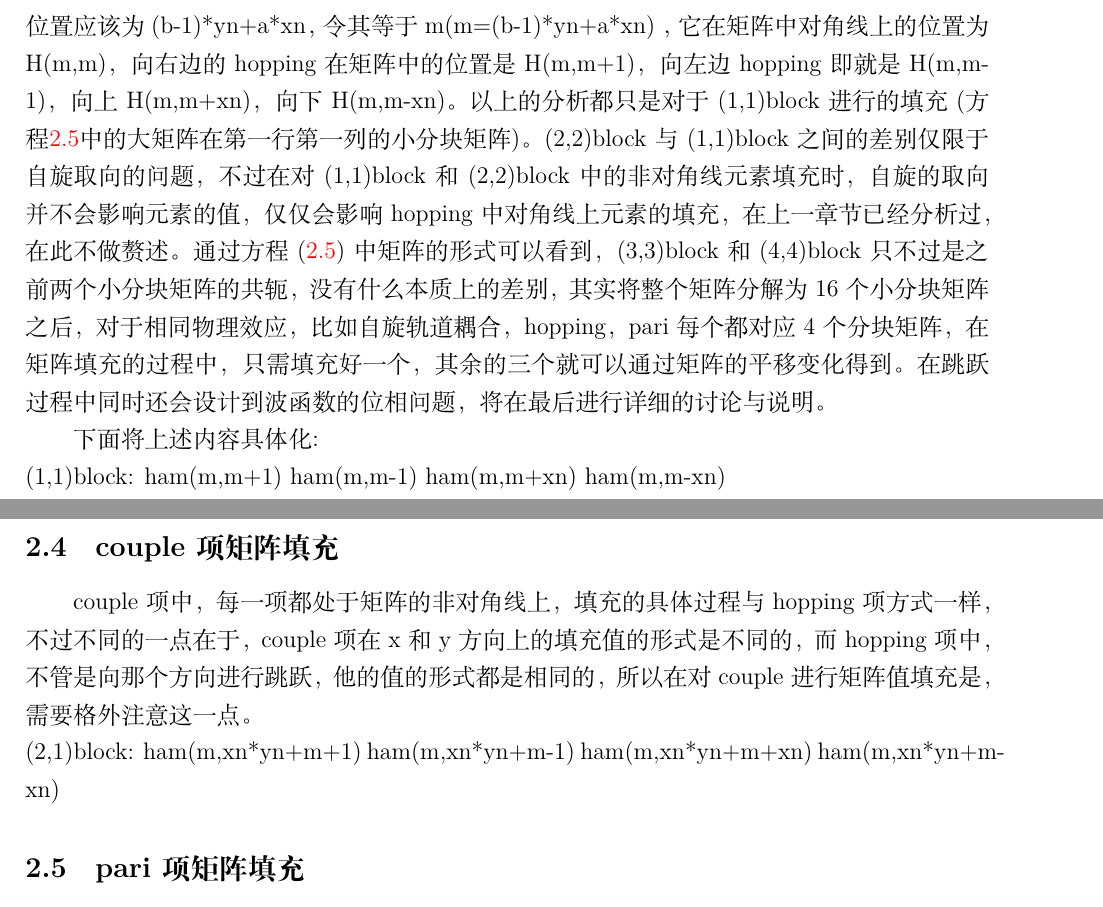
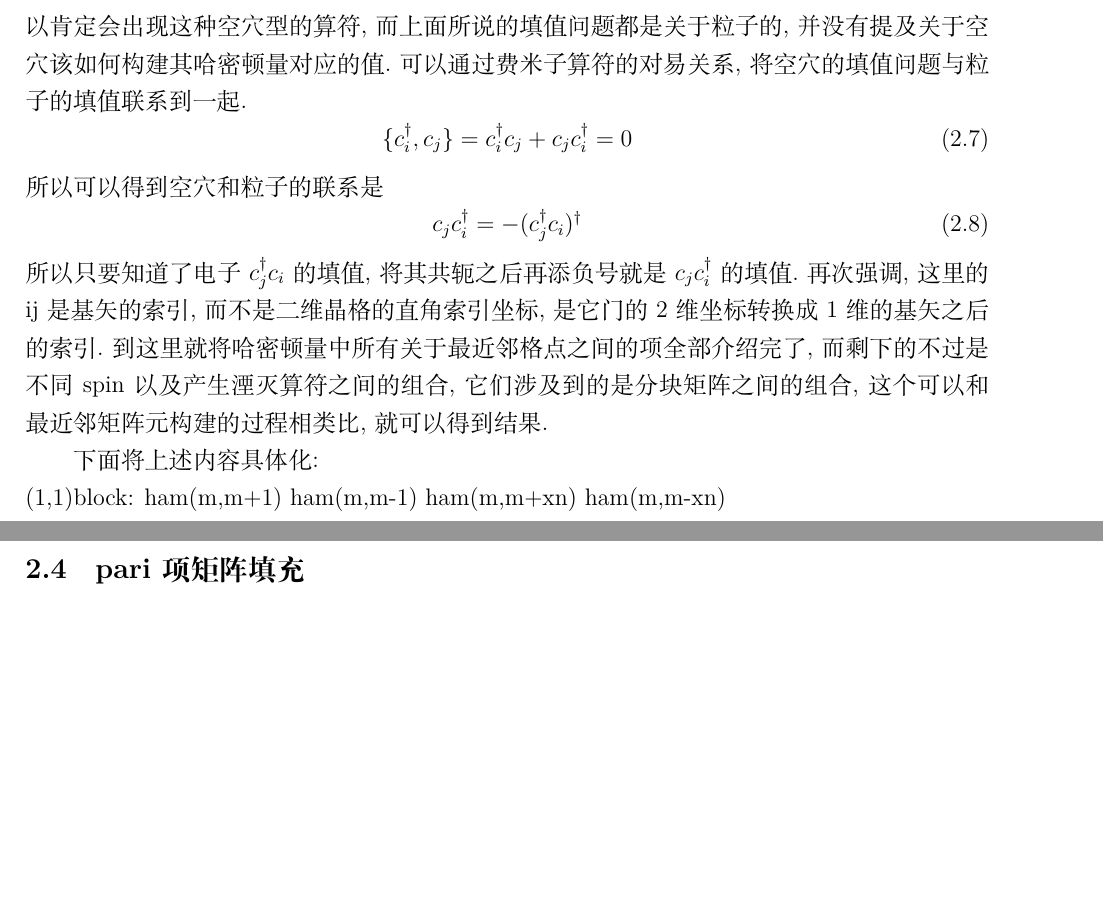
Before and after one commit to yxli8023/BdG_triplet_SC, a LaTeX document (Manual/H1.tex): two parts of pages 4 and 5 of 6 before the commit and two parts of pages 5 and 6 of 7 after it, joined at a grey line, cut at the place of the change, the shorter picture padded with empty space. Compiled offline with XeLaTeX.

Commit message:
add content

```diff
--- a/Manual/H1.tex
+++ b/Manual/H1.tex
@@ -77,3 +77 @@ couple项的分析与hopping项分析过程类似，唯一不同的一点是，
 \subsection{hopping项矩阵填充}
-hopping项中，不再对角线上的项是$c_{i\sigma}^\dagger c_{j\sigma}$，紧束缚近似仅考虑最近邻的格点之间的行为所以对于i格点上的电子，跳跃行为仅仅限于x+1(向右),x-1(向左),x+y(向上),x-y(向下)，假定i格点在二维表示中为(a,b)，且晶格大小为xn*yn，转换成矩阵元的时候它在矩阵元中的位置应该为(b-1)*yn+a*xn，令其等于m(m=(b-1)*yn+a*xn)
-，它在矩阵中对角线上的位置为H(m,m)，向右边的hopping在矩阵中的位置是H(m,m+1)，向左边hopping即就是H(m,m-1)，向上H(m,m+xn)，向下H(m,m-xn)。以上的分析都只是对于(1,1)block进行的填充(方程\ref{eq:5}中的大矩阵在第一行第一列的小分块矩阵)。(2,2)block与(1,1)block之间的差别仅限于自旋取向的问题，不过在对(1,1)block和(2,2)block中的非对角线元素填充时，自旋的取向并不会影响元素的值，仅仅会影响hopping中对角线上元素的填充，在上一章节已经分析过，在此不做赘述。通过方程(\ref{eq:5})中矩阵的形式可以看到，(3,3)block和(4,4)block只不过是之前两个小分块矩阵的共轭，没有什么本质上的差别，其实将整个矩阵分解为16个小分块矩阵之后，对于相同物理效应，比如自旋轨道耦合，hopping，pari每个都对应4个分块矩阵，在矩阵填充的过程中，只需填充好一个，其余的三个就可以通过矩阵的平移变化得到。在跳跃过程中同时还会设计到波函数的位相问题，将在最后进行详细的讨论与说明。
@@ -80,3 +82,13 @@ hopping项中，不再对角线上的项是$c_{i\sigma}^\dagger c_{j\sigma}$，
+\end{figure}\label{figHop}
+hopping项中，不在对角线上的项是$c_{i\sigma}^\dagger c_{j\sigma}(i\neq j)$，紧束缚近似仅考虑最近邻的格点之间的行为,考虑二维正方点整,对于(i,j)格点上的电子,共有四个最近邻,如图\ref{figHop}所示.在这里所使用的均是二维点阵的索引,在进行矩阵的构建时,需要将这些二维的索引,转变成基矢中对应的索引.\textbf{举例说明:在(i,j)这个格点上,它所对应的$C^\dagger$中的产生算符的索引为(i-1)*xn + j,这里xn是正方格点在x方向的格点数,同样的yn是在y方向上的格点数.这个索引同样可以表示为(j-1)*yn + i,这就是如果将2维点阵上的点,映射成一维基矢上的换算方法,对于其它形式的算符,也是相同的转换技巧.这里还要说明一点,上面选取的是$C^\dagger$中的一个算符,它转换出来的索引,对应的是哈密顿量矩阵中的行索引,对于$C$中选取的算符,它转换出来的索引则对应的是哈密顿量矩阵中的列索引.}上面就是如何将一对算符(2个算符的组合)写成哈密顿量矩阵中的一个元素的方式,这样就可以初步对矩阵进行填值.在方程(\ref{eqhop})和(\ref{eqsoc})中可以看到,实空间的哈密顿量只是明确的写出了$c^\dagger c$的算符着形式,暂且称它是粒子的算符表示形式,但是由方程($\ref{eq6}$)可以看到,哈密顿量中同样还包括了$cc^\dagger$这种组合形式,称它为空穴,由于研究的是关于超导的问题,平均场近似下的哈密顿量是有粒子空穴对称性的,所以肯定会出现这种空穴型的算符,而上面所说的填值问题都是关于粒子的,并没有提及关于空穴该如何构建其哈密顿量对应的值.可以通过费米子算符的对易关系,将空穴的填值问题与粒子的填值联系到一起.
+\begin{equation}
+\{c^\dagger_i,c_j\}=c^\dagger_ic_j+c_jc^\dagger_i=0
+\end{equation}
+所以可以得到空穴和粒子的联系是
+\begin{equation}
+c_jc^\dagger_i=-(c_j^\dagger c_i)^\dagger
+\end{equation}
+所以只要知道了电子$c_j^\dagger c_i$的填值,将其共轭之后再添负号就是$c_jc_i^\dagger$的填值.再次强调,这里的ij是基矢的索引,而不是二维晶格的直角索引坐标,是它门的2维坐标转换成1维的基矢之后的索引.到这里就将哈密顿量中所有关于最近邻格点之间的项全部介绍完了,而剩下的不过是不同spin以及产生湮灭算符之间的组合,它们涉及到的是分块矩阵之间的组合,这个可以和最近邻矩阵元构建的过程相类比,就可以得到结果.
 
 下面将上述内容具体化:\\
 (1,1)block:  ham(m,m+1)   ham(m,m-1)   ham(m,m+xn)   ham(m,m-xn)\\
@@ -86,9 +98,6 @@ hopping项中，不再对角线上的项是$c_{i\sigma}^\dagger c_{j\sigma}$，
 	\centering
 	\includegraphics[scale=0.6]{lattice.png}
 \end{figure}
-\subsection{couple项矩阵填充}
-couple项中，每一项都处于矩阵的非对角线上，填充的具体过程与hopping项方式一样，不过不同的一点在于，couple项在x和y方向上的填充值的形式是不同的，而hopping项中，不管是向那个方向进行跳跃，他的值的形式都是相同的，所以在对couple进行矩阵值填充是，需要格外注意这一点。\\
-(2,1)block:  ham(m,xn*yn+m+1)   ham(m,xn*yn+m-1)   ham(m,xn*yn+m+xn) ham(m,xn*yn+m-xn)
 \subsection{pari项矩阵填充}
 (3,1)block:  ham(m,xn*yn*2+m+1)   ham(m,xn*yn*2+m-1)   ham(m,xn*yn*2+m+xn) ham(m,xn*yn*2+m-xn)
 
```
Also changed, not shown: Manual/H1.pdf, Manual/pictures/SqLattice.png (added), Manual/pictures/periodic.png (added), Manual/H1.tex (23 more changed lines), 4 other files.
